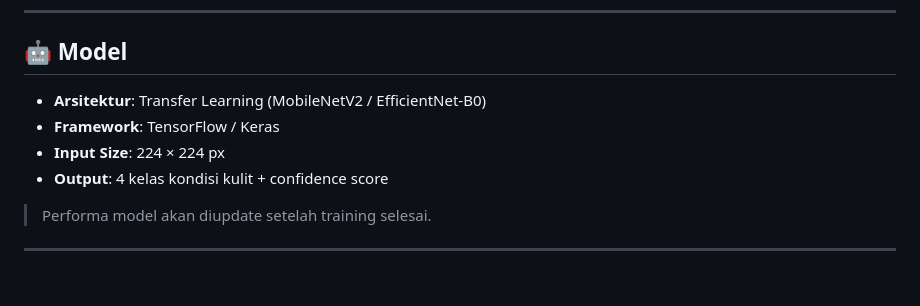
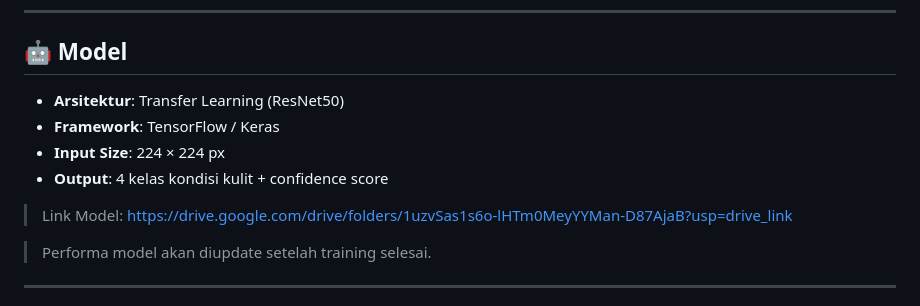
Before and after one commit to zepunnn/skincare-analyzer, a Markdown page: README.md, the part around the change. Drawn GitHub-style; blank space fills up the shorter version.

```diff
--- a/README.md
+++ b/README.md
@@ -116,10 +116,12 @@ Pembagian dataset: **70% Train / 15% Validation / 15% Test**
 
 ## 🤖 Model
 
-- **Arsitektur**: Transfer Learning (MobileNetV2 / EfficientNet-B0)
+- **Arsitektur**: Transfer Learning (ResNet50)
 - **Framework**: TensorFlow / Keras
 - **Input Size**: 224 × 224 px
 - **Output**: 4 kelas kondisi kulit + confidence score
+
+> Link Model: https://drive.google.com/drive/folders/1uzvSas1s6o-lHTm0MeyYYMan-D87AjaB?usp=drive_link
 
 > Performa model akan diupdate setelah training selesai.
 
```
